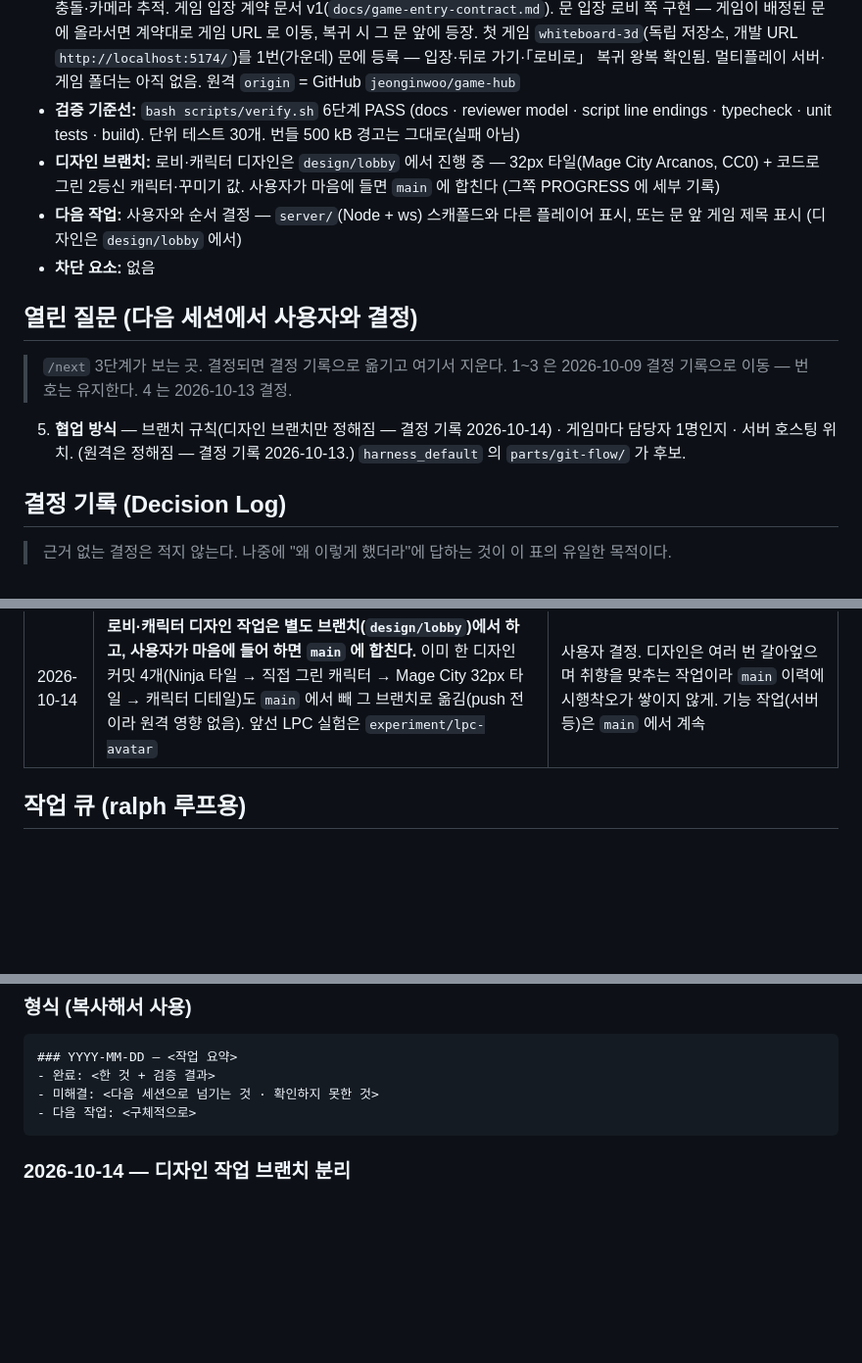
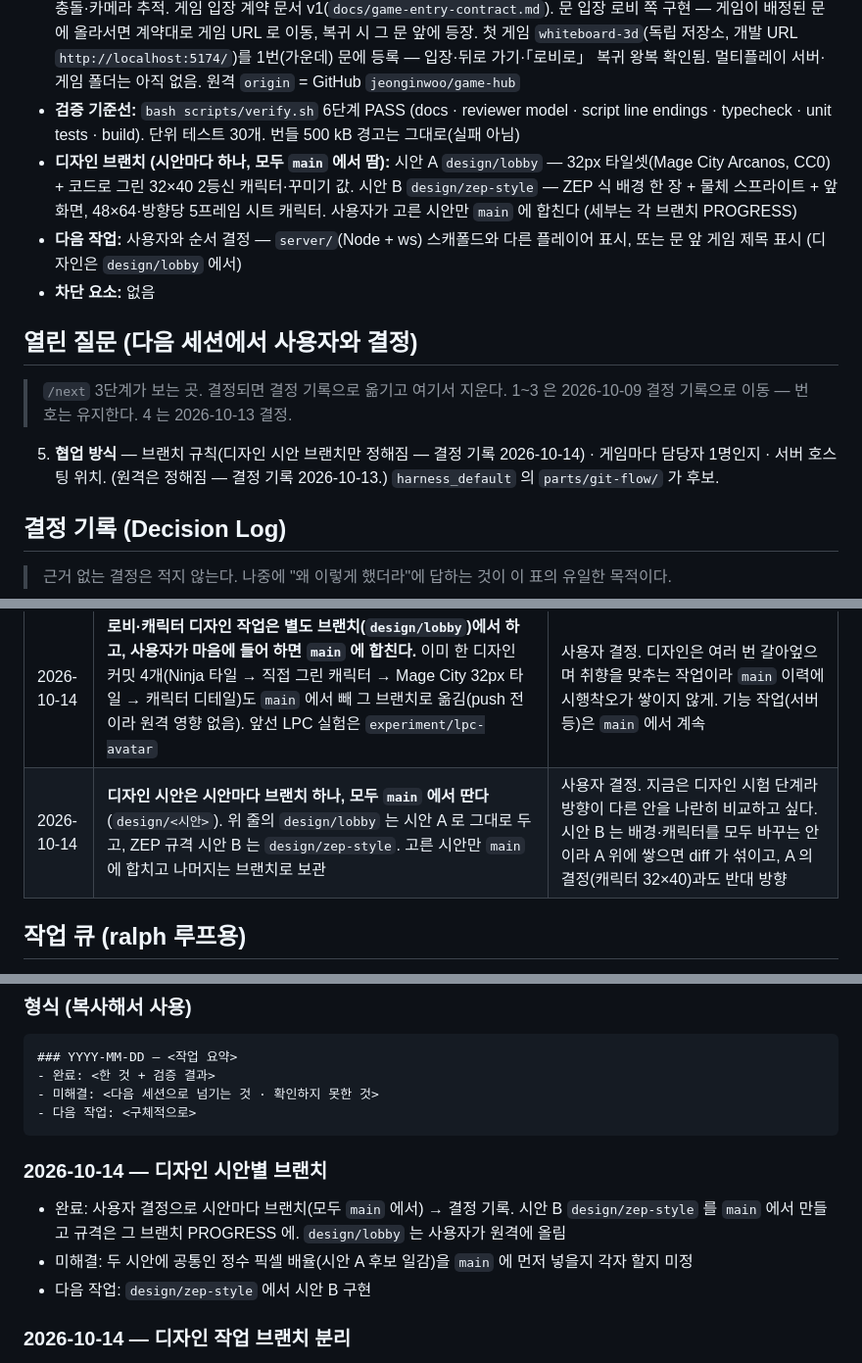
Before and after one commit to jeonginwoo/game-hub, a Markdown page: docs/PROGRESS.md, 3 parts joined by grey strips. Shown at 98% size. Rendered like a GitHub page; blank space fills up the shorter version.

Commit message:
docs: 디자인 시안은 시안마다 브랜치 — 결정 기록
- design/lobby = 시안 A, design/zep-style = 시안 B (모두 main 에서)
- 고른 시안만 main 에 합친다

Co-Authored-By: Claude Opus 5.5 <noreply@anthropic.com>

````diff
--- a/docs/PROGRESS.md
+++ b/docs/PROGRESS.md
@@ -7,7 +7,7 @@
 - **목적:** Three.js 로 만드는 멀티플레이 게임 모음. 쯔꾸르(RPG Maker)식 로비에서 여러 명이 함께 돌아다니다가 문을 통해 각자 만든 게임으로 입장한다. 게임의 형식은 자유.
 - **진행:** 로비에 타일맵 + 내 캐릭터 이동. 직교 카메라, 색 사각형 타일·캐릭터(에셋 전 임시), 방향키/WASD 칸 단위 이동·벽 충돌·카메라 추적. 게임 입장 계약 문서 v1(`docs/game-entry-contract.md`). 문 입장 로비 쪽 구현 — 게임이 배정된 문에 올라서면 계약대로 게임 URL 로 이동, 복귀 시 그 문 앞에 등장. 첫 게임 `whiteboard-3d`(독립 저장소, 개발 URL `http://localhost:5174/`)를 1번(가운데) 문에 등록 — 입장·뒤로 가기·「로비로」 복귀 왕복 확인됨. 멀티플레이 서버·게임 폴더는 아직 없음. 원격 `origin` = GitHub `jeonginwoo/game-hub`
 - **검증 기준선:** `bash scripts/verify.sh` 6단계 PASS (docs · reviewer model · script line endings · typecheck · unit tests · build). 단위 테스트 30개. 번들 500 kB 경고는 그대로(실패 아님)
-- **디자인 브랜치:** 로비·캐릭터 디자인은 `design/lobby` 에서 진행 중 — 32px 타일(Mage City Arcanos, CC0) + 코드로 그린 2등신 캐릭터·꾸미기 값. 사용자가 마음에 들면 `main` 에 합친다 (그쪽 PROGRESS 에 세부 기록)
+- **디자인 브랜치 (시안마다 하나, 모두 `main` 에서 땀):** 시안 A `design/lobby` — 32px 타일셋(Mage City Arcanos, CC0) + 코드로 그린 32×40 2등신 캐릭터·꾸미기 값. 시안 B `design/zep-style` — ZEP 식 배경 한 장 + 물체 스프라이트 + 앞화면, 48×64·방향당 5프레임 시트 캐릭터. 사용자가 고른 시안만 `main` 에 합친다 (세부는 각 브랜치 PROGRESS)
 - **다음 작업:** 사용자와 순서 결정 — `server/`(Node + ws) 스캐폴드와 다른 플레이어 표시, 또는 문 앞 게임 제목 표시 (디자인은 `design/lobby` 에서)
 - **차단 요소:** 없음
 
@@ -15,7 +15,7 @@
 
 > `/next` 3단계가 보는 곳. 결정되면 결정 기록으로 옮기고 여기서 지운다. 1~3 은 2026-10-09 결정 기록으로 이동 — 번호는 유지한다. 4 는 2026-10-13 결정.
 
-5. **협업 방식** — 브랜치 규칙(디자인 브랜치만 정해짐 — 결정 기록 2026-10-14) · 게임마다 담당자 1명인지 · 서버 호스팅 위치. (원격은 정해짐 — 결정 기록 2026-10-13.) `harness_default` 의 `parts/git-flow/` 가 후보.
+5. **협업 방식** — 브랜치 규칙(디자인 시안 브랜치만 정해짐 — 결정 기록 2026-10-14) · 게임마다 담당자 1명인지 · 서버 호스팅 위치. (원격은 정해짐 — 결정 기록 2026-10-13.) `harness_default` 의 `parts/git-flow/` 가 후보.
 
 ## 결정 기록 (Decision Log)
 
@@ -42,6 +42,7 @@
 | 2026-10-13 | **첫 게임 등록: `whiteboard-3d`** — 독립 저장소(github.com/jeonginwoo/whiteboard-3d)를 외부 URL 로, 1번(가운데) 문. url 은 개발 서버 `http://localhost:5174/`, 배포 URL 은 호스팅(열린 질문 5) 뒤 교체 | 사용자가 이미 계약 v1 을 따르는 게임을 갖고 있었다(그쪽 `client/lobby-link.ts`). 가운데 문이 시작점에서 가장 가깝다. 계약 시험용 `games/hello/` 는 실제 게임으로 왕복을 확인했으므로 만들지 않는다 |
 | 2026-10-13 | 로비 로직(맵 해석·이동 판정·카메라 범위)은 Three.js 와 분리된 순수 함수로 두고 Vitest 로 검사. verify 에 `unit tests` 단계(full 티어) 등록 | 헤드리스 스크린샷은 키 입력을 못 보내 이동을 눈으로 검증할 수 없다. 판정을 순수 함수로 빼야 테스트로 잡힌다 |
 | 2026-10-14 | **로비·캐릭터 디자인 작업은 별도 브랜치(`design/lobby`)에서 하고, 사용자가 마음에 들어 하면 `main` 에 합친다.** 이미 한 디자인 커밋 4개(Ninja 타일 → 직접 그린 캐릭터 → Mage City 32px 타일 → 캐릭터 디테일)도 `main` 에서 빼 그 브랜치로 옮김(push 전이라 원격 영향 없음). 앞선 LPC 실험은 `experiment/lpc-avatar` | 사용자 결정. 디자인은 여러 번 갈아엎으며 취향을 맞추는 작업이라 `main` 이력에 시행착오가 쌓이지 않게. 기능 작업(서버 등)은 `main` 에서 계속 |
+| 2026-10-14 | **디자인 시안은 시안마다 브랜치 하나, 모두 `main` 에서 딴다** (`design/<시안>`). 위 줄의 `design/lobby` 는 시안 A 로 그대로 두고, ZEP 규격 시안 B 는 `design/zep-style`. 고른 시안만 `main` 에 합치고 나머지는 브랜치로 보관 | 사용자 결정. 지금은 디자인 시험 단계라 방향이 다른 안을 나란히 비교하고 싶다. 시안 B 는 배경·캐릭터를 모두 바꾸는 안이라 A 위에 쌓으면 diff 가 섞이고, A 의 결정(캐릭터 32×40)과도 반대 방향 |
 
 ## 작업 큐 (ralph 루프용)
 
@@ -72,6 +73,11 @@
 - 미해결: <다음 세션으로 넘기는 것 · 확인하지 못한 것>
 - 다음 작업: <구체적으로>
 ```
+
+### 2026-10-14 — 디자인 시안별 브랜치
+- 완료: 사용자 결정으로 시안마다 브랜치(모두 `main` 에서) → 결정 기록. 시안 B `design/zep-style` 를 `main` 에서 만들고 규격은 그 브랜치 PROGRESS 에. `design/lobby` 는 사용자가 원격에 올림
+- 미해결: 두 시안에 공통인 정수 픽셀 배율(시안 A 후보 일감)을 `main` 에 먼저 넣을지 각자 할지 미정
+- 다음 작업: `design/zep-style` 에서 시안 B 구현
 
 ### 2026-10-14 — 디자인 작업 브랜치 분리
 - 완료: 사용자 요청으로 로비·캐릭터 디자인 커밋 4개를 `design/lobby` 브랜치로 옮기고 `main` 을 87c3246 으로 되돌림 → 결정 기록. 세부 진행은 그 브랜치의 PROGRESS
````
